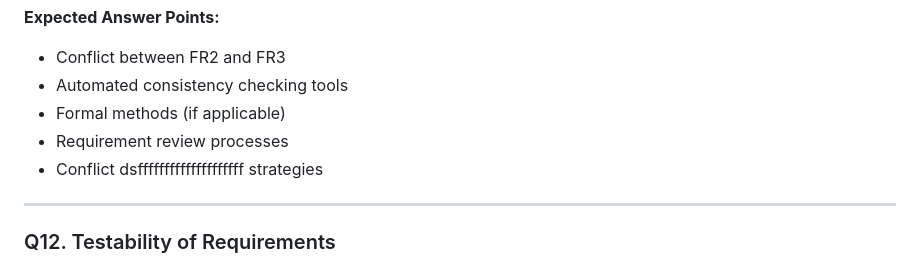
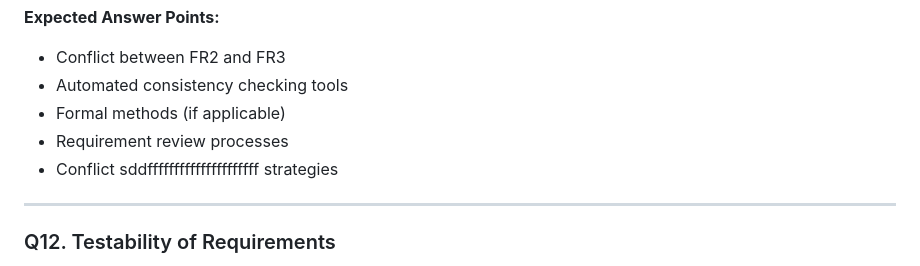
Before and after one commit to Ayaad72/FinTrack, a Markdown page: SRE_Defense_Questions.md, the part around the change. Rendered like a GitHub page.

```diff
--- a/SRE_Defense_Questions.md
+++ b/SRE_Defense_Questions.md
@@ -157,7 +157,7 @@ Identify the inconsistency. How would you detect such conflicts in a large SRS d
 - Automated consistency checking tools
 - Formal methods (if applicable)
 - Requirement review processes
-- Conflict dsffffffffffffffffffff strategies
+- Conflict sddfffffffffffffffffffff strategies
 
 ---
 
```
